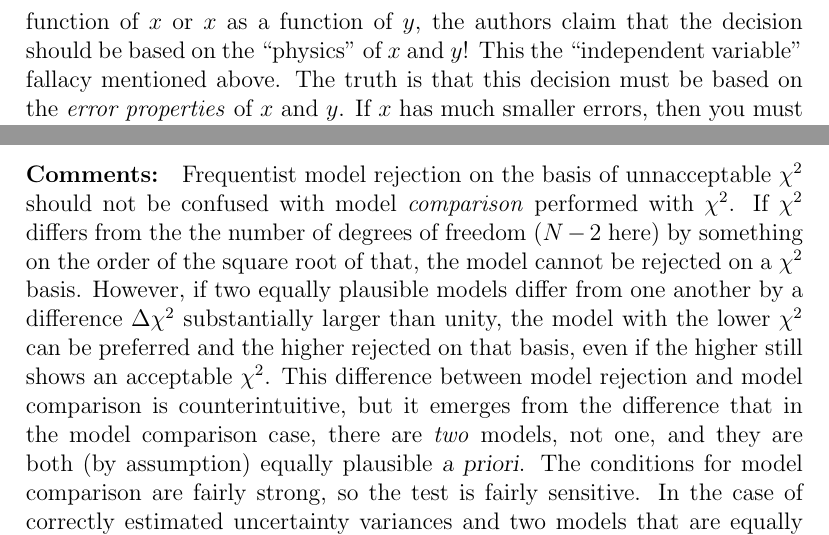
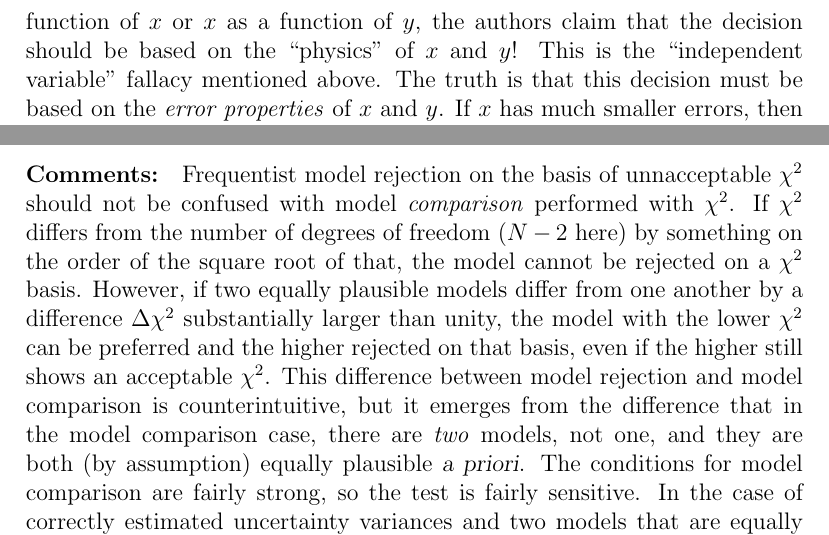
Before and after one commit to davidwhogg/DataAnalysisRecipes, a LaTeX paper (straightline.tex): two parts of pages 7 and 29 of 46, joined at a grey line, cut so that both start at the same text. Compiled offline with pdfLaTeX.

Commit message:
straightline: few typos

```diff
--- a/straightline.tex
+++ b/straightline.tex
@@ -390,6 +390,6 @@ In addition to all the above, the above-cited paper \citep{isobe90}
 makes another substantial error: When deciding whether to fit for $y$
 as a function of $x$ or $x$ as a function of $y$, the authors claim
 that the decision should be based on the ``physics'' of $x$ and $y$!
-This the ``independent variable'' fallacy mentioned above.  The truth
-is that this decision must be based on the \emph{error properties} of
-$x$ and $y$. If $x$ has much smaller errors, then you must fit $y$ as
+This is the ``independent variable'' fallacy mentioned above.  The
+truth is that this decision must be based on the \emph{error
+properties} of $x$ and $y$. If $x$ has much smaller errors, then you
@@ -1452,10 +1452,10 @@ will be reasonable too.
 \begin{comments}
 Frequentist model rejection on the basis of unnacceptable $\chi^2$
 should not be confused with model \emph{comparison} performed with
-$\chi^2$.  If $\chi^2$ differs from the the number of degrees of
-freedom ($N-2$ here) by something on the order of the square root of
-that, the model cannot be rejected on a $\chi^2$ basis.  However, if
-two equally plausible models differ from one another by a difference
+$\chi^2$.  If $\chi^2$ differs from the number of degrees of freedom
+($N-2$ here) by something on the order of the square root of that, the
+model cannot be rejected on a $\chi^2$ basis.  However, if two equally
+plausible models differ from one another by a difference
 $\Delta\chi^2$ substantially larger than unity, the model with the
 lower $\chi^2$ can be preferred and the higher rejected on that basis,
 even if the higher still shows an acceptable $\chi^2$.  This
```
Also changed, not shown: straightline.tex (22 more changed lines).
